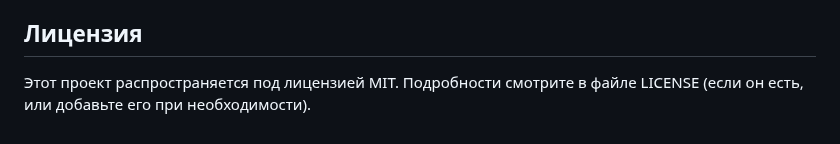
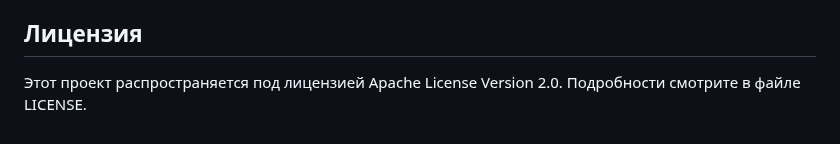
Before and after one commit to PavelGld/Text-improvement, a Markdown page: README.md, the part around the change. GitHub-like rendering.

```diff
--- a/README.md
+++ b/README.md
@@ -82,4 +82,4 @@
 
 ## Лицензия
 
-Этот проект распространяется под лицензией MIT. Подробности смотрите в файле LICENSE (если он есть, или добавьте его при необходимости).
+Этот проект распространяется под лицензией Apache License Version 2.0. Подробности смотрите в файле LICENSE.
```
